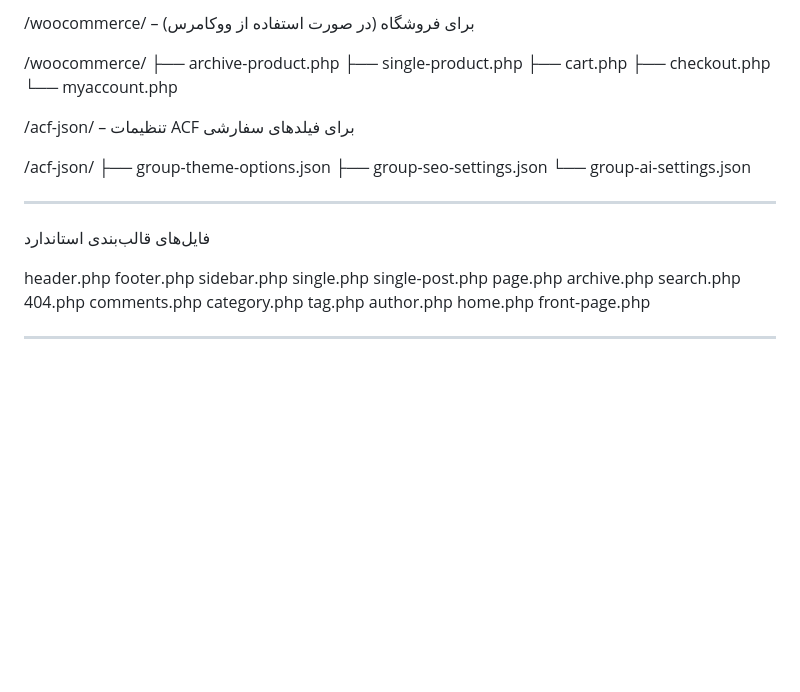
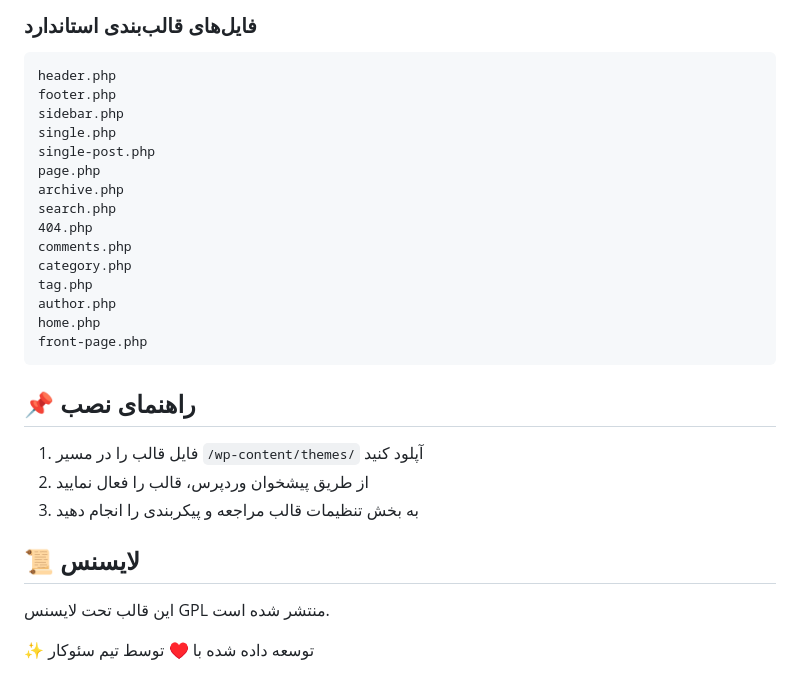
Before and after one commit to sajjadakbariai/theme, a Markdown page: README.md, the part around one of its changes. Drawn GitHub-style; blank space fills up the shorter version.

````diff
--- a/README.md
+++ b/README.md
@@ -81,24 +94,5 @@ theme.json                 ← تنظیمات عمومی (برای گوتنبر
-/woocommerce/ – برای فروشگاه (در صورت استفاده از ووکامرس)
-
-/woocommerce/
-├── archive-product.php
-├── single-product.php
-├── cart.php
-├── checkout.php
-└── myaccount.php
-
-/acf-json/ – تنظیمات ACF برای فیلدهای سفارشی
-
-/acf-json/
-├── group-theme-options.json
-├── group-seo-settings.json
-└── group-ai-settings.json
-
-
----
-
-فایل‌های قالب‌بندی استاندارد
-
+### فایل‌های قالب‌بندی استاندارد
+```
 header.php
 footer.php
 sidebar.php
@@ -114,6 +108,15 @@ tag.php
 author.php
 home.php
 front-page.php
+```
+
+## 📌 راهنمای نصب
+1. فایل قالب را در مسیر `/wp-content/themes/` آپلود کنید
+2. از طریق پیشخوان وردپرس، قالب را فعال نمایید
+3. به بخش تنظیمات قالب مراجعه و پیکربندی را انجام دهید
+
+## 📜 لایسنس
+این قالب تحت لایسنس GPL منتشر شده است.
 
 
----
+✨ توسعه داده شده با ♥ توسط تیم سئوکار
````
Also changed, not shown: other parts of README.md (+88 -75 lines).
